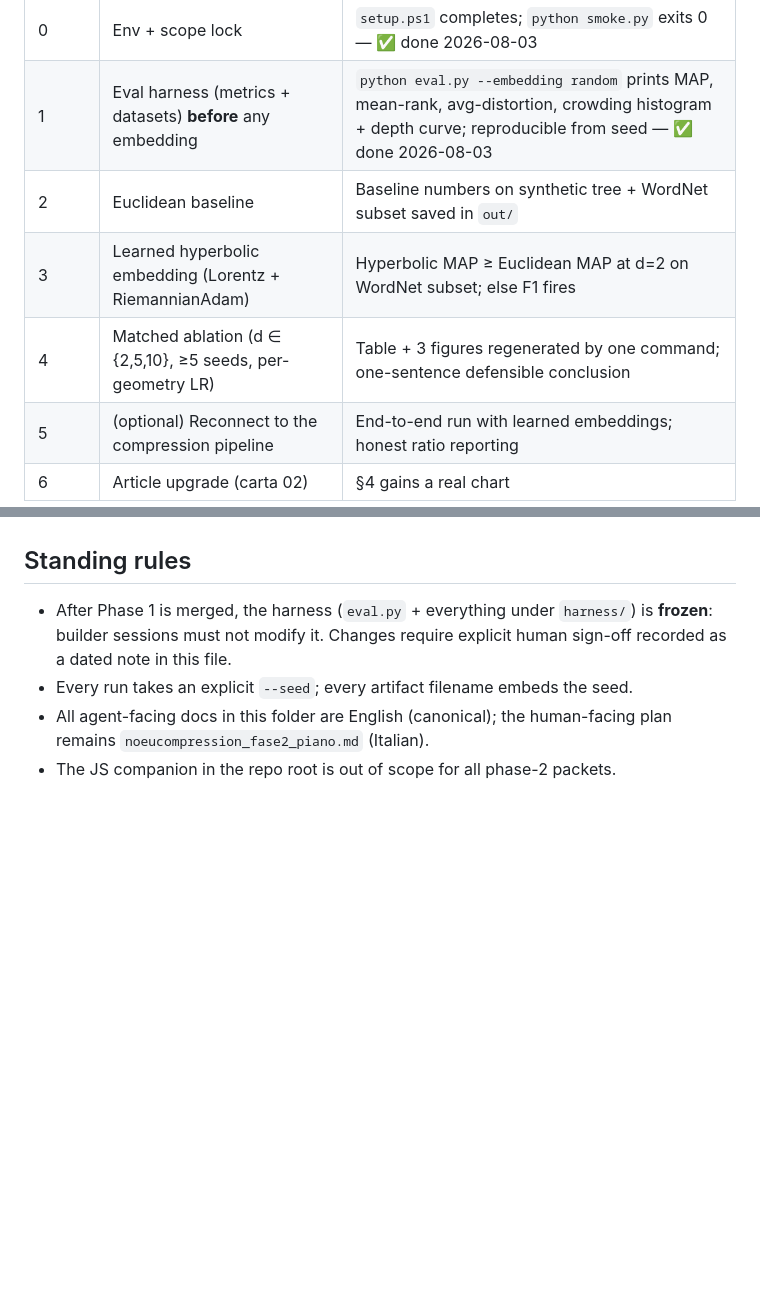
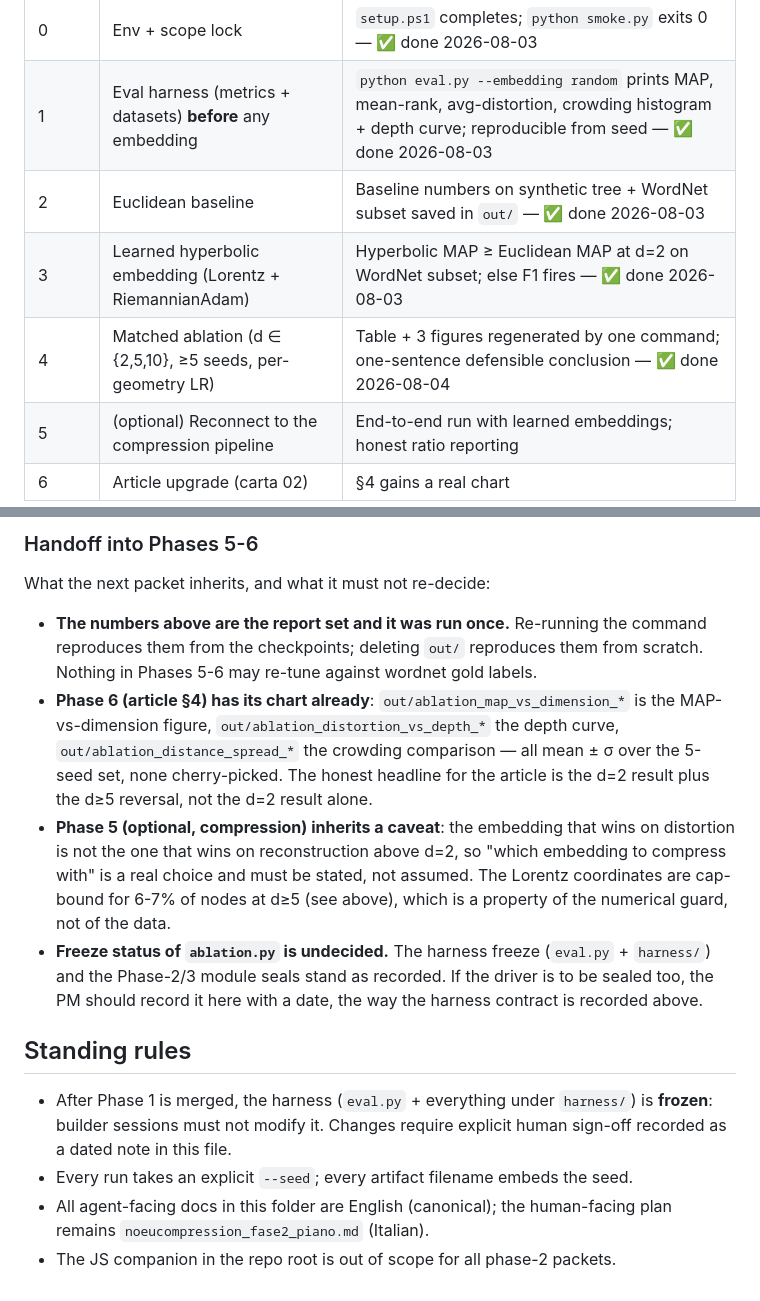
Before and after one commit to JacoVame/noEUcompression, a Markdown page: phase2/README-fase2.md, 2 parts joined by grey strips. GitHub-like rendering; blank space fills up the shorter version.

```diff
--- a/phase2/README-fase2.md
+++ b/phase2/README-fase2.md
@@ -46,9 +46,9 @@ The freeze boundary is exactly `eval.py` + `harness/`. Builders in Phases 2–3
 |---|---|---|
 | 0 | Env + scope lock | `setup.ps1` completes; `python smoke.py` exits 0 — ✅ done 2026-08-03 |
 | 1 | Eval harness (metrics + datasets) **before** any embedding | `python eval.py --embedding random` prints MAP, mean-rank, avg-distortion, crowding histogram + depth curve; reproducible from seed — ✅ done 2026-08-03 |
-| 2 | Euclidean baseline | Baseline numbers on synthetic tree + WordNet subset saved in `out/` |
-| 3 | Learned hyperbolic embedding (Lorentz + RiemannianAdam) | Hyperbolic MAP ≥ Euclidean MAP at d=2 on WordNet subset; else F1 fires |
-| 4 | Matched ablation (d ∈ {2,5,10}, ≥5 seeds, per-geometry LR) | Table + 3 figures regenerated by one command; one-sentence defensible conclusion |
+| 2 | Euclidean baseline | Baseline numbers on synthetic tree + WordNet subset saved in `out/` — ✅ done 2026-08-03 |
+| 3 | Learned hyperbolic embedding (Lorentz + RiemannianAdam) | Hyperbolic MAP ≥ Euclidean MAP at d=2 on WordNet subset; else F1 fires — ✅ done 2026-08-03 |
+| 4 | Matched ablation (d ∈ {2,5,10}, ≥5 seeds, per-geometry LR) | Table + 3 figures regenerated by one command; one-sentence defensible conclusion — ✅ done 2026-08-04 |
 | 5 | (optional) Reconnect to the compression pipeline | End-to-end run with learned embeddings; honest ratio reporting |
 | 6 | Article upgrade (carta 02) | §4 gains a real chart |
 
@@ -75,3 +137,25 @@ wordnet-mammals. Phase 2 must beat these or it is not embedding anything.
+### Handoff into Phases 5-6
+
+What the next packet inherits, and what it must not re-decide:
+
+- **The numbers above are the report set and it was run once.** Re-running the
+  command reproduces them from the checkpoints; deleting `out/` reproduces them
+  from scratch. Nothing in Phases 5-6 may re-tune against wordnet gold labels.
+- **Phase 6 (article §4) has its chart already**: `out/ablation_map_vs_dimension_*`
+  is the MAP-vs-dimension figure, `out/ablation_distortion_vs_depth_*` the depth
+  curve, `out/ablation_distance_spread_*` the crowding comparison — all mean ± σ
+  over the 5-seed set, none cherry-picked. The honest headline for the article is
+  the d=2 result plus the d≥5 reversal, not the d=2 result alone.
+- **Phase 5 (optional, compression) inherits a caveat**: the embedding that wins
+  on distortion is not the one that wins on reconstruction above d=2, so "which
+  embedding to compress with" is a real choice and must be stated, not assumed.
+  The Lorentz coordinates are cap-bound for 6-7% of nodes at d≥5 (see above),
+  which is a property of the numerical guard, not of the data.
+- **Freeze status of `ablation.py` is undecided.** The harness freeze
+  (`eval.py` + `harness/`) and the Phase-2/3 module seals stand as recorded. If
+  the driver is to be sealed too, the PM should record it here with a date, the
+  way the harness contract is recorded above.
+
 ## Standing rules
 
 - After Phase 1 is merged, the harness (`eval.py` + everything under `harness/`) is **frozen**: builder sessions must not modify it. Changes require explicit human sign-off recorded as a dated note in this file.
```
Also changed, not shown: other parts of phase2/README-fase2.md (+62 -0 lines).
